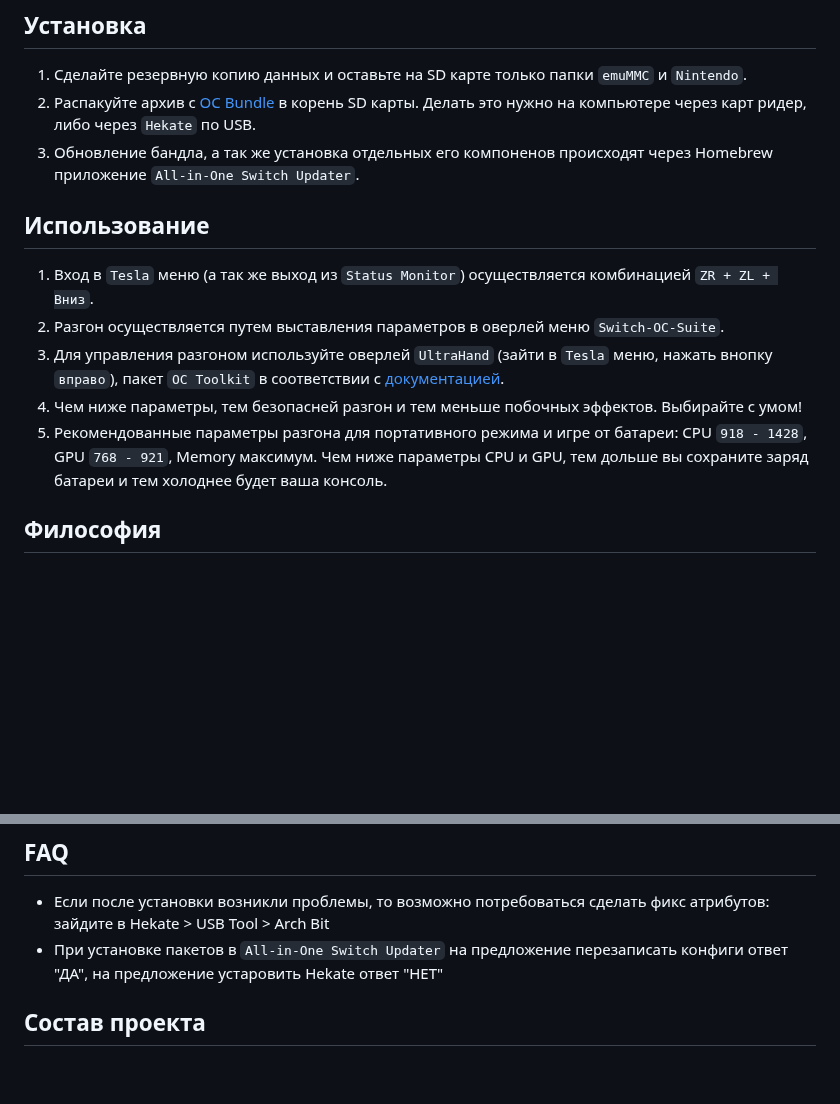
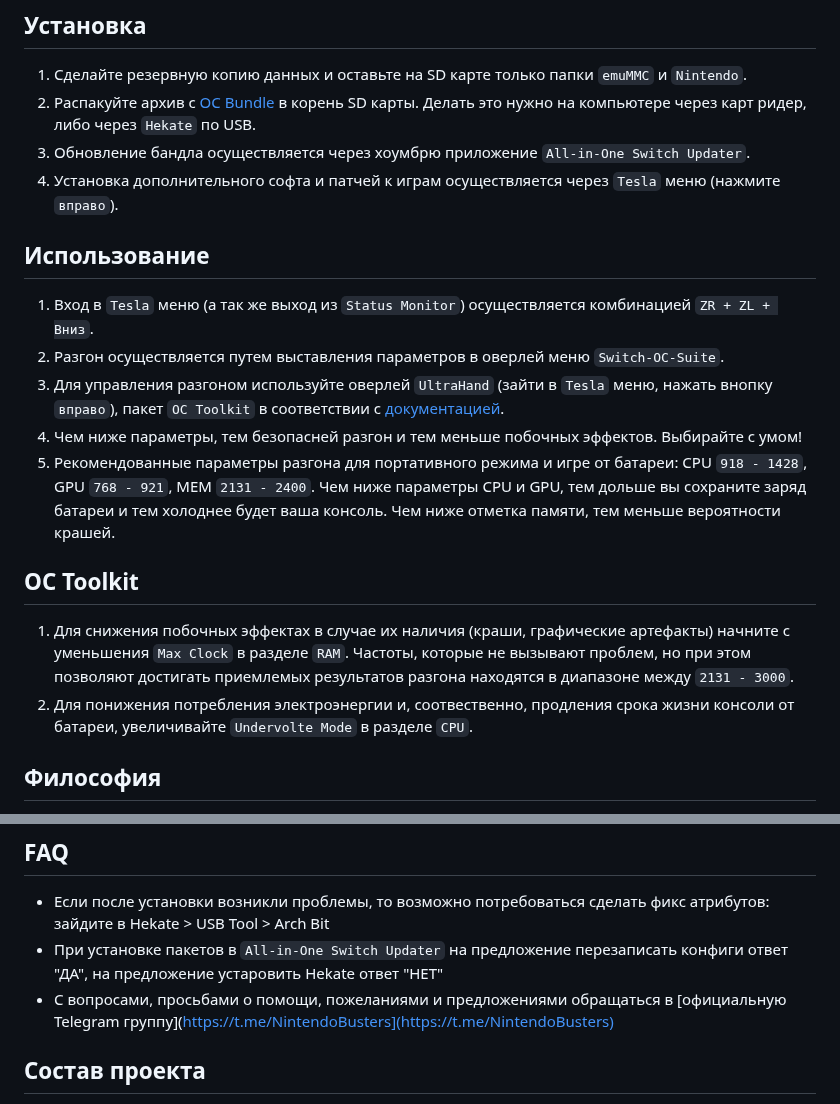
Before and after one commit to CatcherITGF/NX-Venom, a Markdown page: README.md, 2 parts joined by grey strips. Drawn GitHub-style; blank space fills up the shorter version.

```diff
--- a/README.md
+++ b/README.md
@@ -8,8 +8,8 @@
 
 1. Сделайте резервную копию данных и оставьте на SD карте только папки `emuMMC` и `Nintendo`.
 2. Распакуйте архив с [OC Bundle](https://github.com/snupt/Switch-OC-Suite-Bundle/raw/main/OCBundle.zip) в корень SD карты. Делать это нужно на компьютере через карт ридер, либо через `Hekate` по USB.
-3. Обновление бандла, а так же установка отдельных его компоненов происходят через Homebrew приложение `All-in-One Switch Updater`.
-
+3. Обновление бандла осуществляется через хоумбрю приложение `All-in-One Switch Updater`.
+4. Установка дополнительного софта и патчей к играм осуществляется через `Tesla` меню (нажмите `вправо`).
 
 ## Использование
 
@@ -17,7 +17,12 @@
 2. Разгон осуществляется путем выставления параметров в оверлей меню `Switch-OC-Suite`.
 3. Для управления разгоном используйте оверлей `UltraHand` (зайти в `Tesla` меню, нажать внопку `вправо`), пакет `OC Toolkit` в соответствии с [документацией](https://github.com/hanai3Bi/Switch-OC-Suite/blob/master/Source/sys-clk-OC/README.md).
 4. Чем ниже параметры, тем безопасней разгон и тем меньше побочных эффектов. Выбирайте с умом!
-5. Рекомендованные параметры разгона для портативного режима и игре от батареи: CPU `918 - 1428`, GPU `768 - 921`, Memory максимум. Чем ниже параметры CPU и GPU, тем дольше вы сохраните заряд батареи и тем холоднее будет ваша консоль.
+5. Рекомендованные параметры разгона для портативного режима и игре от батареи: CPU `918 - 1428`, GPU `768 - 921`, MEM `2131 - 2400`. Чем ниже параметры CPU и GPU, тем дольше вы сохраните заряд батареи и тем холоднее будет ваша консоль. Чем ниже отметка памяти, тем меньше вероятности крашей.
+
+## OC Toolkit
+
+1. Для снижения побочных эффектах в случае их наличия (краши, графические артефакты) начните с уменьшения `Max Clock` в разделе `RAM`. Частоты, которые не вызывают проблем, но при этом позволяют достигать приемлемых результатов разгона находятся в диапазоне между `2131 - 3000`.
+2. Для понижения потребления электроэнергии и, соотвественно, продления срока жизни консоли от батареи, увеличивайте `Undervolte Mode` в разделе `CPU`.
 
 ## Философия
 
@@ -27,6 +32,7 @@
 
 - Если после установки возникли проблемы, то возможно потребоваться сделать фикс атрибутов: зайдите в Hekate > USB Tool > Arch Bit
 - При установке пакетов в `All-in-One Switch Updater` на предложение перезаписать конфиги ответ "ДА", на предложение устаровить Hekate ответ "НЕТ"
+- С вопросами, просьбами о помощи, пожеланиями и предложениями обращаться в [официальную Telegram группу](https://t.me/NintendoBusters](https://t.me/NintendoBusters)
 
 ## Состав проекта
 
```
